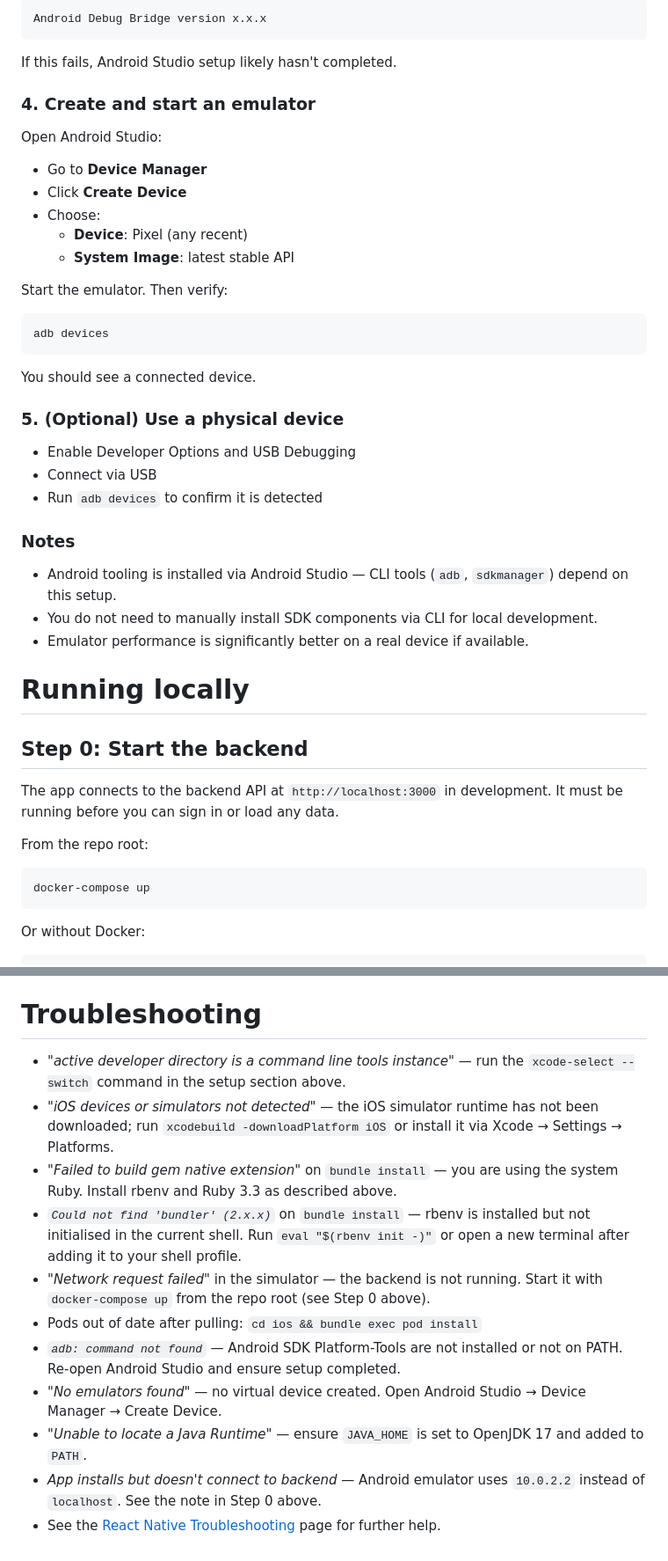
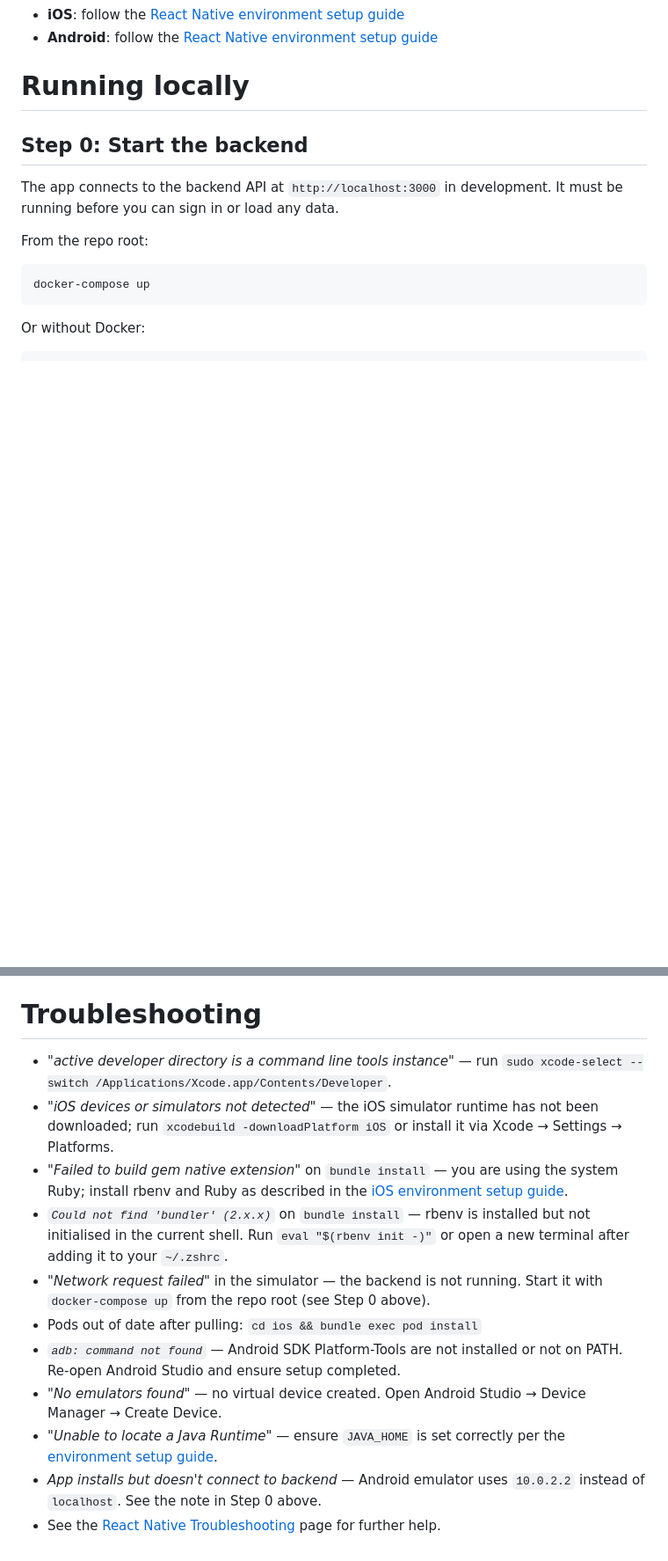
Before and after one commit to jch254/reference-architecture, a Markdown page: src/mobile/README.md, 2 parts joined by grey strips. Shown at 88% size. Drawn GitHub-style; blank space fills up the shorter version.

Commit message:
Tighten mobile readme

````diff
--- a/src/mobile/README.md
+++ b/src/mobile/README.md
@@ -86,38 +6,5 @@ You should see:
-```
-Android Debug Bridge version x.x.x
-```
-
-If this fails, Android Studio setup likely hasn't completed.
-
-### 4. Create and start an emulator
-
-Open Android Studio:
-
-- Go to **Device Manager**
-- Click **Create Device**
-- Choose:
-  - **Device**: Pixel (any recent)
-  - **System Image**: latest stable API
-
-Start the emulator. Then verify:
-
-```sh
-adb devices
-```
-
-You should see a connected device.
-
-### 5. (Optional) Use a physical device
-
-- Enable Developer Options and USB Debugging
-- Connect via USB
-- Run `adb devices` to confirm it is detected
-
-### Notes
-
-- Android tooling is installed via Android Studio — CLI tools (`adb`, `sdkmanager`) depend on this setup.
-- You do not need to manually install SDK components via CLI for local development.
-- Emulator performance is significantly better on a real device if available.
+- **iOS**: follow the [React Native environment setup guide](https://reactnative.dev/docs/set-up-your-environment?platform=ios)
+- **Android**: follow the [React Native environment setup guide](https://reactnative.dev/docs/set-up-your-environment?platform=android)
 
 # Running locally
 
@@ -193,14 +80,14 @@ To force a full reload:
 
 # Troubleshooting
 
-- _"active developer directory is a command line tools instance"_ — run the `xcode-select --switch` command in the setup section above.
+- _"active developer directory is a command line tools instance"_ — run `sudo xcode-select --switch /Applications/Xcode.app/Contents/Developer`.
 - _"iOS devices or simulators not detected"_ — the iOS simulator runtime has not been downloaded; run `xcodebuild -downloadPlatform iOS` or install it via Xcode → Settings → Platforms.
-- _"Failed to build gem native extension"_ on `bundle install` — you are using the system Ruby. Install rbenv and Ruby 3.3 as described above.
-- _`Could not find 'bundler' (2.x.x)`_ on `bundle install` — rbenv is installed but not initialised in the current shell. Run `eval "$(rbenv init -)"` or open a new terminal after adding it to your shell profile.
+- _"Failed to build gem native extension"_ on `bundle install` — you are using the system Ruby; install rbenv and Ruby as described in the [iOS environment setup guide](https://reactnative.dev/docs/set-up-your-environment?platform=ios).
+- _`Could not find 'bundler' (2.x.x)`_ on `bundle install` — rbenv is installed but not initialised in the current shell. Run `eval "$(rbenv init -)"` or open a new terminal after adding it to your `~/.zshrc`.
 - _"Network request failed"_ in the simulator — the backend is not running. Start it with `docker-compose up` from the repo root (see Step 0 above).
 - Pods out of date after pulling: `cd ios && bundle exec pod install`
 - _`adb: command not found`_ — Android SDK Platform-Tools are not installed or not on PATH. Re-open Android Studio and ensure setup completed.
 - _"No emulators found"_ — no virtual device created. Open Android Studio → Device Manager → Create Device.
-- _"Unable to locate a Java Runtime"_ — ensure `JAVA_HOME` is set to OpenJDK 17 and added to `PATH`.
+- _"Unable to locate a Java Runtime"_ — ensure `JAVA_HOME` is set correctly per the [environment setup guide](https://reactnative.dev/docs/set-up-your-environment?platform=android).
 - _App installs but doesn't connect to backend_ — Android emulator uses `10.0.2.2` instead of `localhost`. See the note in Step 0 above.
 - See the [React Native Troubleshooting](https://reactnative.dev/docs/troubleshooting) page for further help.
````
Also changed, not shown: other parts of src/mobile/README.md (+1 -81 lines).
